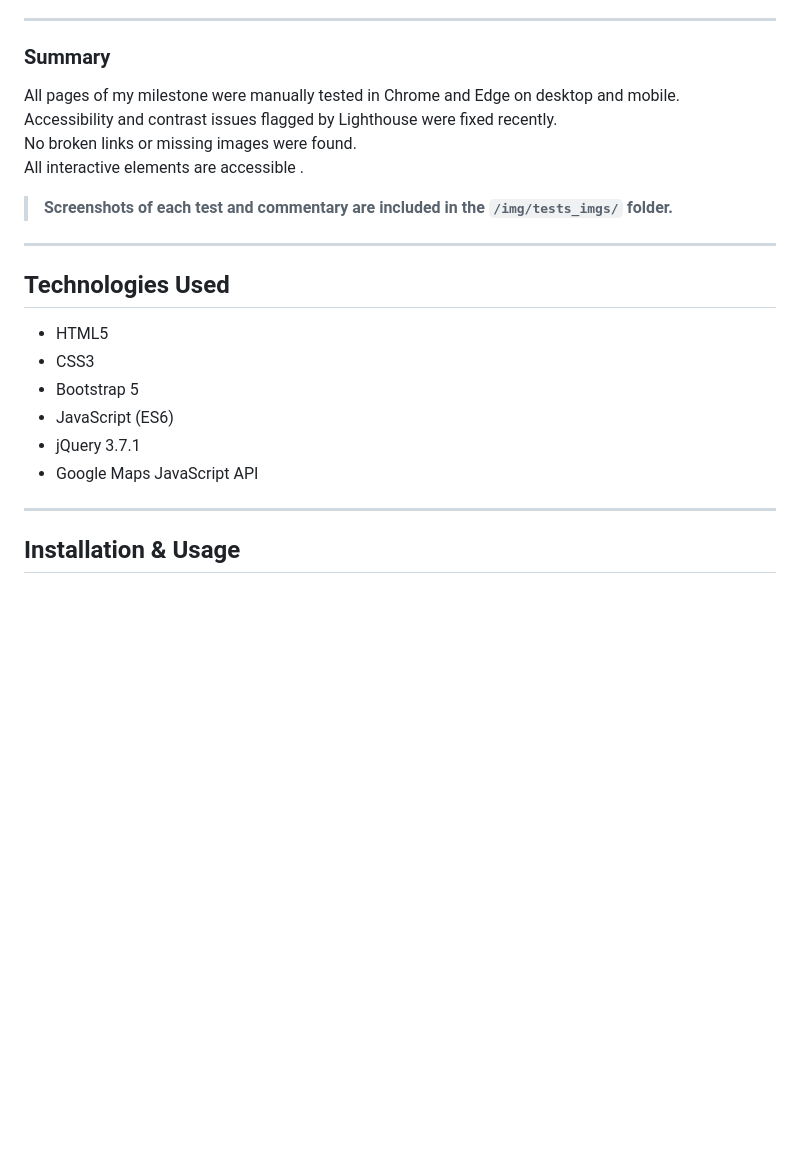
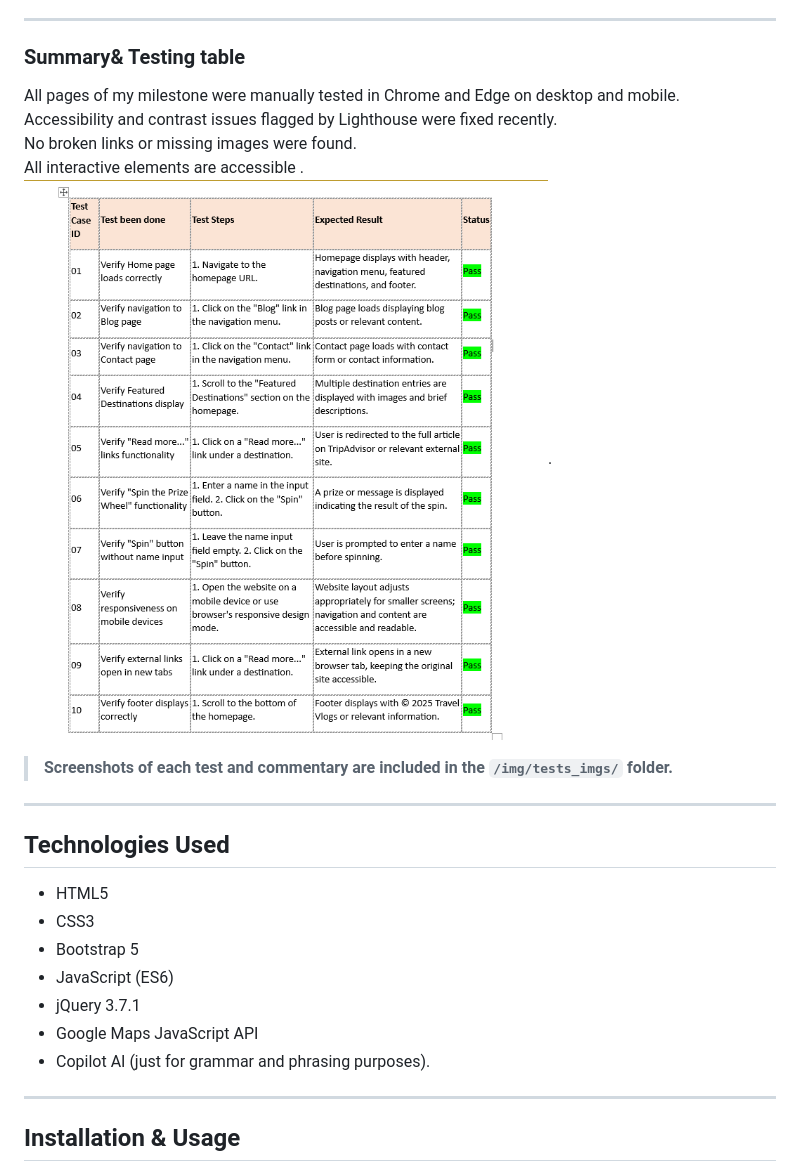
Before and after one commit to cannavaro2010/Milestone02, a Markdown page: README.md, the part around one of its changes. Rendered like a GitHub page; blank space fills up the shorter version.

```diff
--- a/README.md
+++ b/README.md
@@ -216,13 +239,13 @@ Manual testing was performed on all main pages (Home, Blog, Contact) to ensure f
 
 ---
 
-### Summary
+### Summary& Testing table
 
 All pages of my milestone were manually tested in Chrome and Edge on desktop and mobile.
 Accessibility and contrast issues flagged by Lighthouse were fixed recently.
 No broken links or missing images were found.
 All interactive elements are accessible .
-
+![table test Screenshot](img/tests_imgs/test-table.png).
 
 > **Screenshots of each test and commentary are included in the `/img/tests_imgs/` folder.**
 
@@ -236,6 +259,7 @@ All interactive elements are accessible .
 - JavaScript (ES6)
 - jQuery 3.7.1
 - Google Maps JavaScript API
+- Copilot AI (just for grammar and phrasing purposes).
 
 ---
 
```
Also changed, not shown: other parts of README.md (+29 -6 lines).
